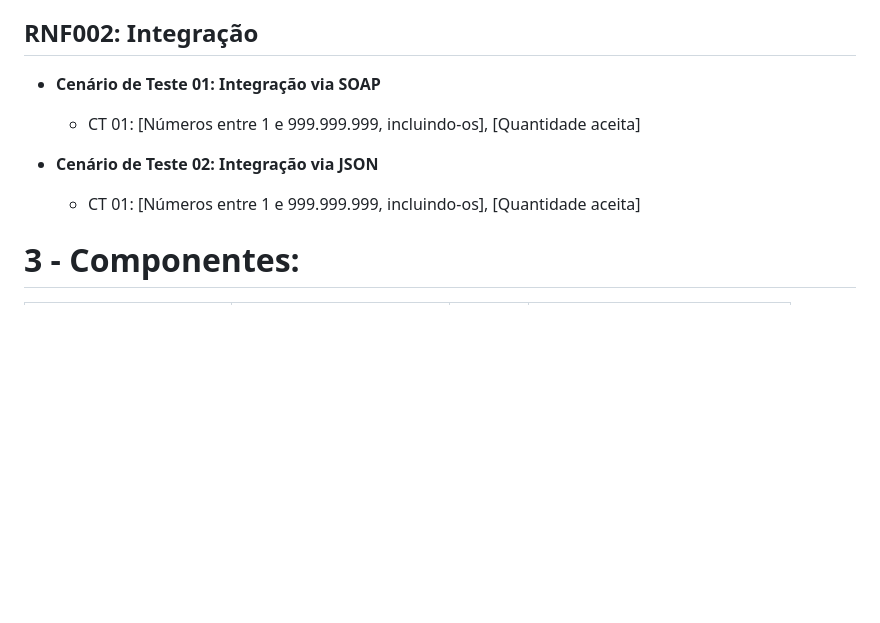
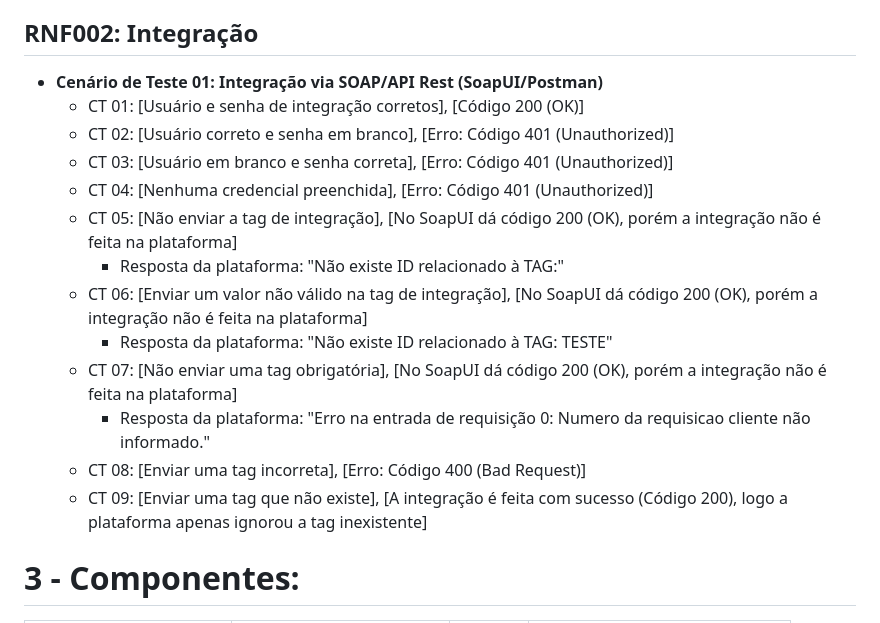
Before and after one commit to vinifrigulha/CC-UVV, a Markdown page: Qualidade de Testes/projeto_parte2.md, the part around the change. GitHub-like rendering; blank space fills up the shorter version.

```diff
--- a/Qualidade de Testes/projeto_parte2.md
+++ b/Qualidade de Testes/projeto_parte2.md
@@ -64,11 +64,19 @@
 
 
 ## RNF002: Integração
-- **Cenário de Teste 01: Integração via SOAP**
-  - CT 01: [Números entre 1 e 999.999.999, incluindo-os], [Quantidade aceita]
-
-- **Cenário de Teste 02: Integração via JSON**
-  - CT 01: [Números entre 1 e 999.999.999, incluindo-os], [Quantidade aceita]
+- **Cenário de Teste 01: Integração via SOAP/API Rest (SoapUI/Postman)**
+  - CT 01: [Usuário e senha de integração corretos], [Código 200 (OK)]
+  - CT 02: [Usuário correto e senha em branco], [Erro: Código 401 (Unauthorized)]
+  - CT 03: [Usuário em branco e senha correta], [Erro: Código 401 (Unauthorized)]
+  - CT 04: [Nenhuma credencial preenchida], [Erro: Código 401 (Unauthorized)]
+  - CT 05: [Não enviar a tag de integração], [No SoapUI dá código 200 (OK), porém a integração não é feita na plataforma]
+    - Resposta da plataforma: "Não existe ID relacionado à TAG:"
+  - CT 06: [Enviar um valor não válido na tag de integração], [No SoapUI dá código 200 (OK), porém a integração não é feita na plataforma]
+    - Resposta da plataforma: "Não existe ID relacionado à TAG: TESTE"
+  - CT 07: [Não enviar uma tag obrigatória], [No SoapUI dá código 200 (OK), porém a integração não é feita na plataforma]
+    - Resposta da plataforma: "Erro na entrada de requisição 0: Numero da requisicao cliente não informado."
+  - CT 08: [Enviar uma tag incorreta], [Erro: Código 400 (Bad Request)]
+  - CT 09: [Enviar uma tag que não existe], [A integração é feita com sucesso (Código 200), logo a plataforma apenas ignorou a tag inexistente]
 
 
 # 3 - Componentes:
```
